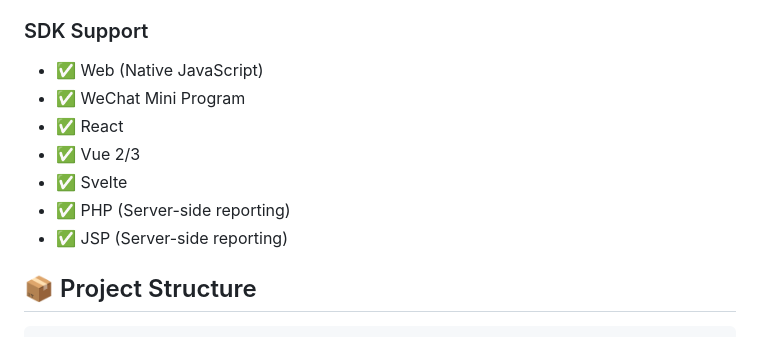
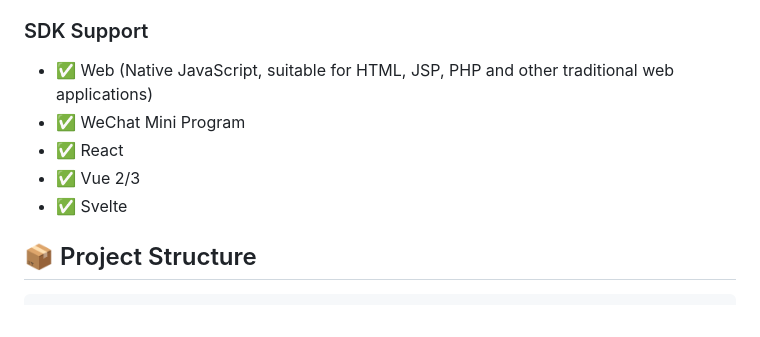
Before and after one commit to luneng7hao/asion168-web-monitor, a Markdown page: README.en.md, the part around the change. GitHub-like rendering.

```diff
--- a/README.en.md
+++ b/README.en.md
@@ -42,13 +42,11 @@ A complete frontend monitoring solution with error tracking, performance analysi
 
 ### SDK Support
 
-- ✅ Web (Native JavaScript)
+- ✅ Web (Native JavaScript, suitable for HTML, JSP, PHP and other traditional web applications)
 - ✅ WeChat Mini Program
 - ✅ React
 - ✅ Vue 2/3
 - ✅ Svelte
-- ✅ PHP (Server-side reporting)
-- ✅ JSP (Server-side reporting)
 
 ## 📦 Project Structure
 
```
Also changed, not shown: README.md (+1 -3 lines), sdk/README.md (+88 -29 lines).
